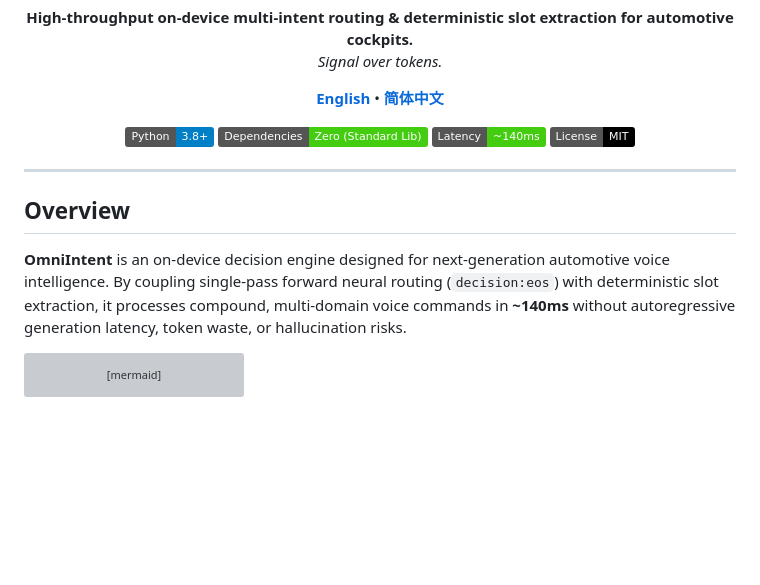
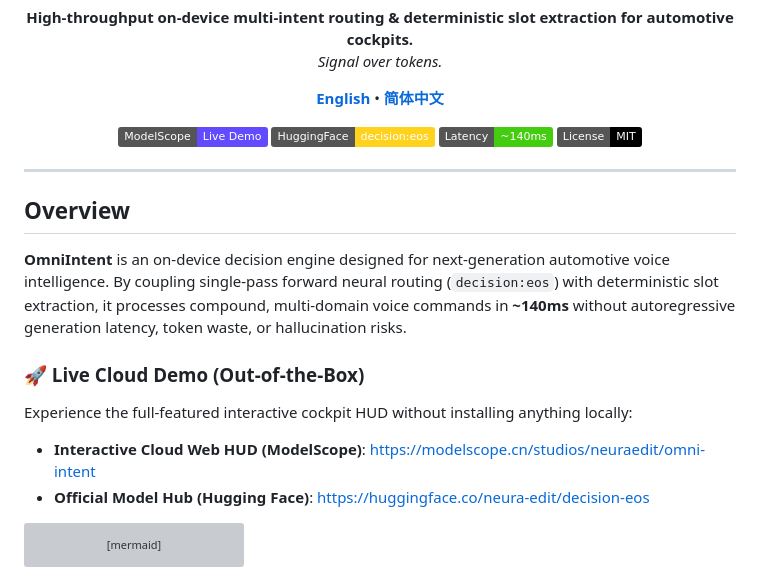
Before and after one commit to neura-edit/omni-intent, a Markdown page: README.md, the part around the change. Rendered like a GitHub page; badges without logos; blank space fills up the shorter version; grey boxes are pictures that could not be loaded.

Commit message:
docs: add ModelScope Studio live demo badge and links

````diff
--- a/README.md
+++ b/README.md
@@ -16,8 +16,8 @@
 </p>
 
 <p align="center">
-  <img src="https://img.shields.io/badge/Python-3.8%2B-blue.svg" alt="Python Version" />
-  <img src="https://img.shields.io/badge/Dependencies-Zero%20(Standard%20Lib)-success.svg" alt="Dependencies" />
+  <a href="https://modelscope.cn/studios/neuraedit/omni-intent"><img src="https://img.shields.io/badge/ModelScope-Live%20Demo-624aff.svg" alt="ModelScope Live Demo" /></a>
+  <a href="https://huggingface.co/neura-edit/decision-eos"><img src="https://img.shields.io/badge/HuggingFace-decision%3Aeos-ffd21e.svg" alt="Hugging Face Model" /></a>
   <img src="https://img.shields.io/badge/Latency-~140ms-brightgreen.svg" alt="Inference Latency" />
   <img src="https://img.shields.io/badge/License-MIT-black.svg" alt="License" />
 </p>
@@ -27,6 +27,11 @@
 ## Overview
 
 **OmniIntent** is an on-device decision engine designed for next-generation automotive voice intelligence. By coupling single-pass forward neural routing (`decision:eos`) with deterministic slot extraction, it processes compound, multi-domain voice commands in **~140ms** without autoregressive generation latency, token waste, or hallucination risks.
+
+### 🚀 Live Cloud Demo (Out-of-the-Box)
+Experience the full-featured interactive cockpit HUD without installing anything locally:
+- **Interactive Cloud Web HUD (ModelScope)**: [https://modelscope.cn/studios/neuraedit/omni-intent](https://modelscope.cn/studios/neuraedit/omni-intent)
+- **Official Model Hub (Hugging Face)**: [https://huggingface.co/neura-edit/decision-eos](https://huggingface.co/neura-edit/decision-eos)
 
 ```mermaid
 flowchart TD
````
Also changed, not shown: README.zh-CN.md (+7 -2 lines).
